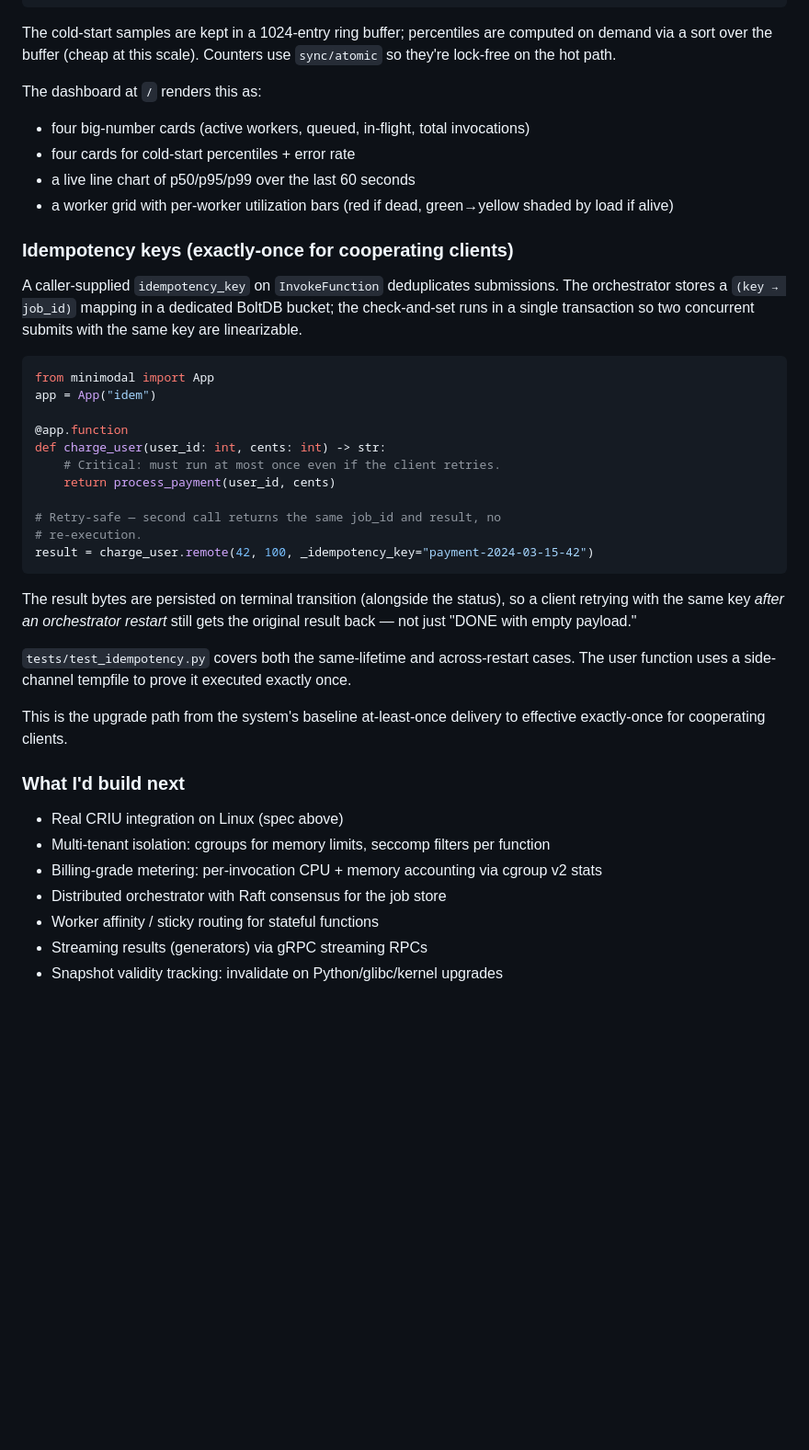
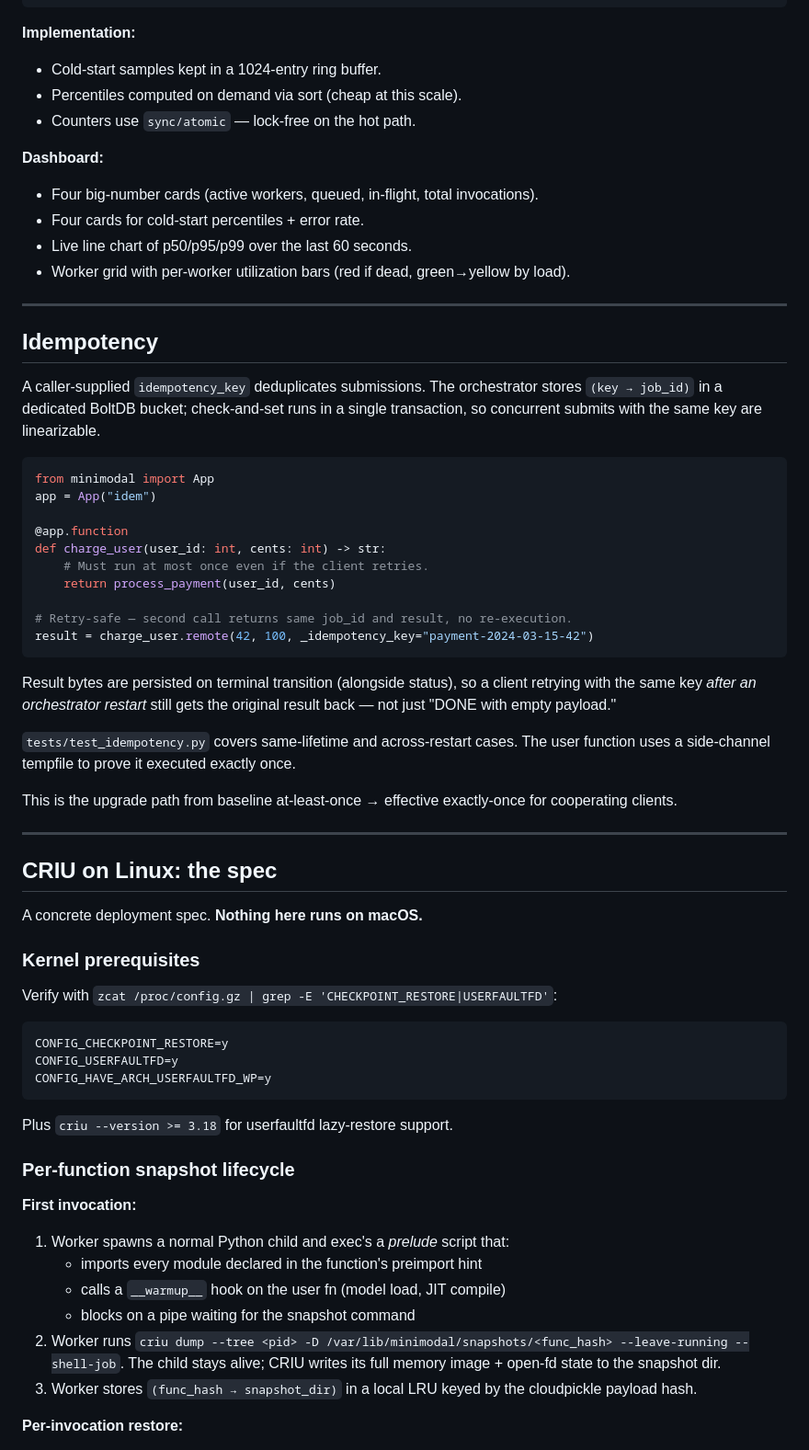
Before and after one commit to AlexCSalinas/minimodal, a Markdown page: README.md, the part around one of its changes. Shown at 92% size. GitHub-like rendering; blank space fills up the shorter version.

````diff
--- a/README.md
+++ b/README.md
@@ -364,23 +268,24 @@ A trimmed `/metrics` payload after a 20-invocation `naive` bench run:
 }
 ```
 
-The cold-start samples are kept in a 1024-entry ring buffer; percentiles
-are computed on demand via a sort over the buffer (cheap at this scale).
-Counters use `sync/atomic` so they're lock-free on the hot path.
+**Implementation:**
 
-The dashboard at `/` renders this as:
-- four big-number cards (active workers, queued, in-flight, total invocations)
-- four cards for cold-start percentiles + error rate
-- a live line chart of p50/p95/p99 over the last 60 seconds
-- a worker grid with per-worker utilization bars (red if dead, green→yellow
-  shaded by load if alive)
+- Cold-start samples kept in a 1024-entry ring buffer.
+- Percentiles computed on demand via sort (cheap at this scale).
+- Counters use `sync/atomic` — lock-free on the hot path.
 
-### Idempotency keys (exactly-once for cooperating clients)
+**Dashboard:**
 
-A caller-supplied `idempotency_key` on `InvokeFunction` deduplicates
-submissions. The orchestrator stores a `(key → job_id)` mapping in a
-dedicated BoltDB bucket; the check-and-set runs in a single transaction so
-two concurrent submits with the same key are linearizable.
+- Four big-number cards (active workers, queued, in-flight, total invocations).
+- Four cards for cold-start percentiles + error rate.
+- Live line chart of p50/p95/p99 over the last 60 seconds.
+- Worker grid with per-worker utilization bars (red if dead, green→yellow by load).
+
+---
+
+## Idempotency
+
+A caller-supplied `idempotency_key` deduplicates submissions. The orchestrator stores `(key → job_id)` in a dedicated BoltDB bucket; check-and-set runs in a single transaction, so concurrent submits with the same key are linearizable.
 
 ```python
 from minimodal import App
@@ -388,32 +293,47 @@ app = App("idem")
 
 @app.function
 def charge_user(user_id: int, cents: int) -> str:
-    # Critical: must run at most once even if the client retries.
+    # Must run at most once even if the client retries.
     return process_payment(user_id, cents)
 
-# Retry-safe — second call returns the same job_id and result, no
-# re-execution.
+# Retry-safe — second call returns same job_id and result, no re-execution.
 result = charge_user.remote(42, 100, _idempotency_key="payment-2024-03-15-42")
 ```
 
-The result bytes are persisted on terminal transition (alongside the
-status), so a client retrying with the same key *after an orchestrator
-restart* still gets the original result back — not just "DONE with empty
-payload."
+Result bytes are persisted on terminal transition (alongside status), so a client retrying with the same key *after an orchestrator restart* still gets the original result back — not just "DONE with empty payload."
 
-`tests/test_idempotency.py` covers both the same-lifetime and
-across-restart cases. The user function uses a side-channel tempfile to
-prove it executed exactly once.
+`tests/test_idempotency.py` covers same-lifetime and across-restart cases. The user function uses a side-channel tempfile to prove it executed exactly once.
 
-This is the upgrade path from the system's baseline at-least-once
-delivery to effective exactly-once for cooperating clients.
+This is the upgrade path from baseline at-least-once → effective exactly-once for cooperating clients.
 
-### What I'd build next
+---
 
-- Real CRIU integration on Linux (spec above)
-- Multi-tenant isolation: cgroups for memory limits, seccomp filters per function
-- Billing-grade metering: per-invocation CPU + memory accounting via cgroup v2 stats
-- Distributed orchestrator with Raft consensus for the job store
-- Worker affinity / sticky routing for stateful functions
-- Streaming results (generators) via gRPC streaming RPCs
-- Snapshot validity tracking: invalidate on Python/glibc/kernel upgrades
+## CRIU on Linux: the spec
+
+A concrete deployment spec. **Nothing here runs on macOS.**
+
+### Kernel prerequisites
+
+Verify with `zcat /proc/config.gz | grep -E 'CHECKPOINT_RESTORE|USERFAULTFD'`:
+
+```
+CONFIG_CHECKPOINT_RESTORE=y
+CONFIG_USERFAULTFD=y
+CONFIG_HAVE_ARCH_USERFAULTFD_WP=y
+```
+
+Plus `criu --version >= 3.18` for userfaultfd lazy-restore support.
+
+### Per-function snapshot lifecycle
+
+**First invocation:**
+
+1. Worker spawns a normal Python child and exec's a *prelude* script that:
+   - imports every module declared in the function's preimport hint
+   - calls a `__warmup__` hook on the user fn (model load, JIT compile)
+   - blocks on a pipe waiting for the snapshot command
+2. Worker runs `criu dump --tree <pid> -D /var/lib/minimodal/snapshots/<func_hash> --leave-running --shell-job`. The child stays alive; CRIU writes its full memory image + open-fd state to the snapshot dir.
+3. Worker stores `(func_hash → snapshot_dir)` in a local LRU keyed by the cloudpickle payload hash.
+
+**Per-invocation restore:**
+
````
Also changed, not shown: other parts of README.md (+173 -208 lines).
